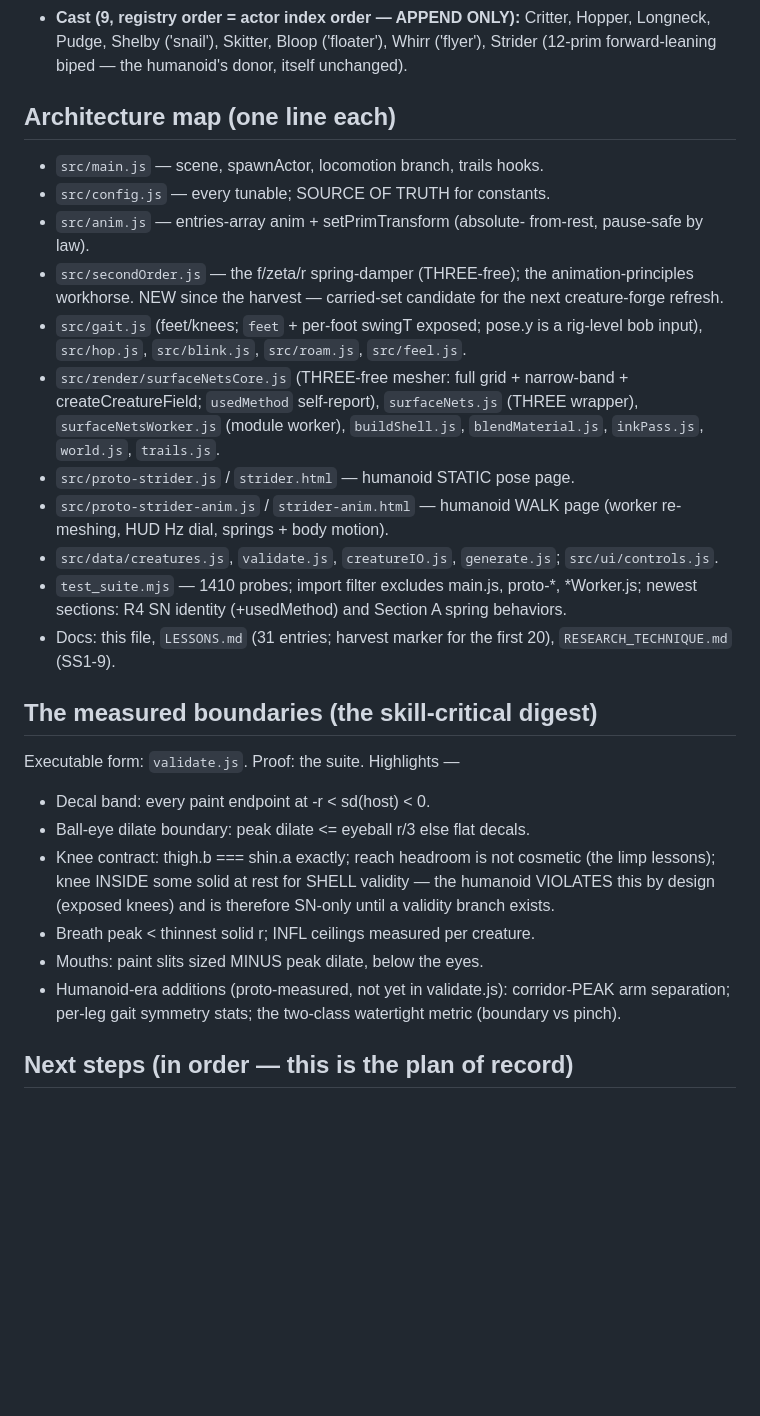
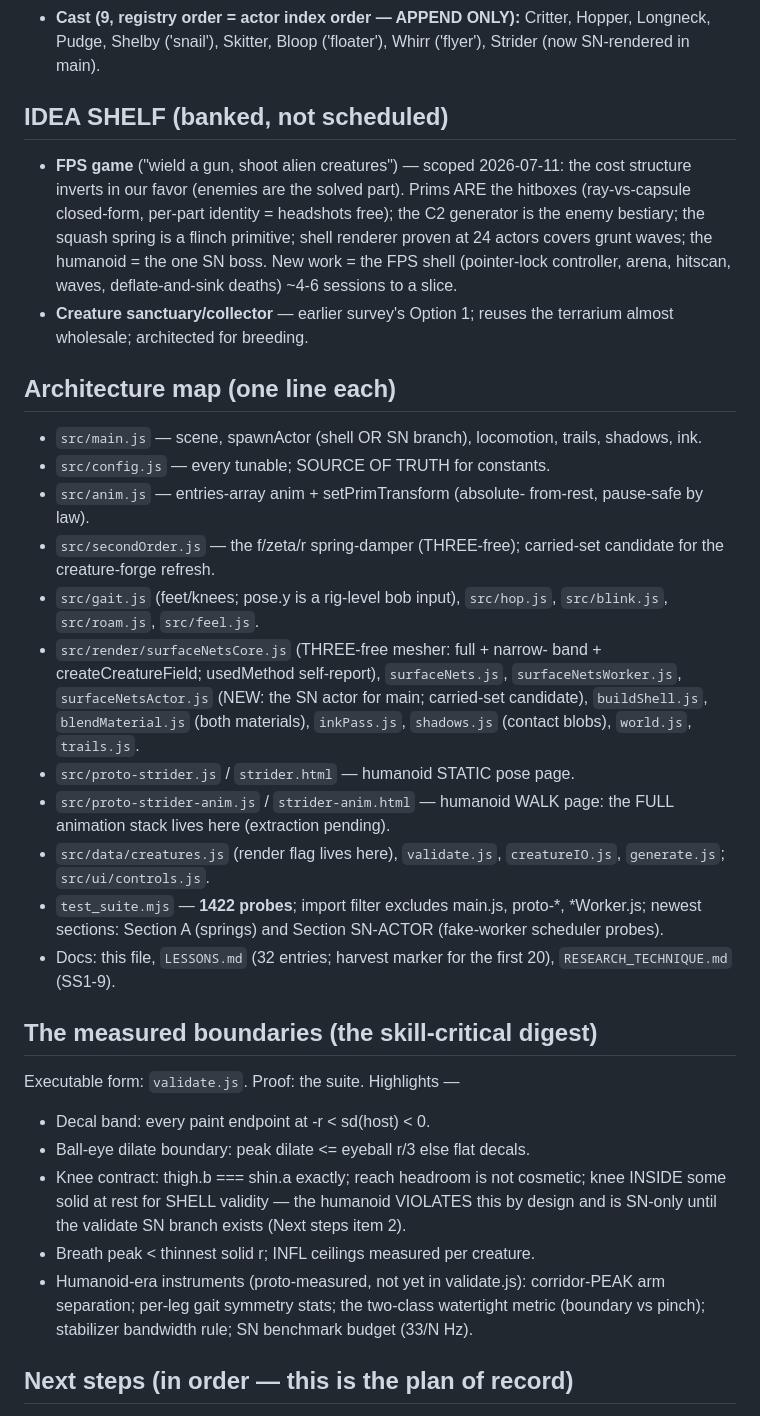
Before and after one commit to Cupcakechan/ExperimentProject, a Markdown page: sdf-blend-shell/PROJECT_HANDOFF.md, the part around one of its changes. Rendered like a GitHub page; blank space fills up the shorter version.

```diff
--- a/sdf-blend-shell/PROJECT_HANDOFF.md
+++ b/sdf-blend-shell/PROJECT_HANDOFF.md
@@ -108,33 +120,44 @@ get the debugging protocol (instrument, one focused fix).
 - **Cast (9, registry order = actor index order — APPEND ONLY):**
   Critter, Hopper, Longneck, Pudge, Shelby ('snail'), Skitter, Bloop
-  ('floater'), Whirr ('flyer'), Strider (12-prim forward-leaning
-  biped — the humanoid's donor, itself unchanged).
+  ('floater'), Whirr ('flyer'), Strider (now SN-rendered in main).
+
+## IDEA SHELF (banked, not scheduled)
+- **FPS game** ("wield a gun, shoot alien creatures") — scoped
+  2026-07-11: the cost structure inverts in our favor (enemies are the
+  solved part). Prims ARE the hitboxes (ray-vs-capsule closed-form,
+  per-part identity = headshots free); the C2 generator is the enemy
+  bestiary; the squash spring is a flinch primitive; shell renderer
+  proven at 24 actors covers grunt waves; the humanoid = the one SN
+  boss. New work = the FPS shell (pointer-lock controller, arena,
+  hitscan, waves, deflate-and-sink deaths) ~4-6 sessions to a slice.
+- **Creature sanctuary/collector** — earlier survey's Option 1;
+  reuses the terrarium almost wholesale; architected for breeding.
 
 ## Architecture map (one line each)
-- `src/main.js` — scene, spawnActor, locomotion branch, trails hooks.
+- `src/main.js` — scene, spawnActor (shell OR SN branch), locomotion,
+  trails, shadows, ink.
 - `src/config.js` — every tunable; SOURCE OF TRUTH for constants.
 - `src/anim.js` — entries-array anim + setPrimTransform (absolute-
   from-rest, pause-safe by law).
-- `src/secondOrder.js` — the f/zeta/r spring-damper (THREE-free); the
-  animation-principles workhorse. NEW since the harvest — carried-set
-  candidate for the next creature-forge refresh.
-- `src/gait.js` (feet/knees; `feet` + per-foot swingT exposed;
-  pose.y is a rig-level bob input), `src/hop.js`, `src/blink.js`,
-  `src/roam.js`, `src/feel.js`.
-- `src/render/surfaceNetsCore.js` (THREE-free mesher: full grid +
-  narrow-band + createCreatureField; `usedMethod` self-report),
-  `surfaceNets.js` (THREE wrapper), `surfaceNetsWorker.js` (module
-  worker), `buildShell.js`, `blendMaterial.js`, `inkPass.js`,
-  `world.js`, `trails.js`.
+- `src/secondOrder.js` — the f/zeta/r spring-damper (THREE-free);
+  carried-set candidate for the creature-forge refresh.
+- `src/gait.js` (feet/knees; pose.y is a rig-level bob input),
+  `src/hop.js`, `src/blink.js`, `src/roam.js`, `src/feel.js`.
+- `src/render/surfaceNetsCore.js` (THREE-free mesher: full + narrow-
+  band + createCreatureField; usedMethod self-report),
+  `surfaceNets.js`, `surfaceNetsWorker.js`,
+  `surfaceNetsActor.js` (NEW: the SN actor for main; carried-set
+  candidate), `buildShell.js`, `blendMaterial.js` (both materials),
+  `inkPass.js`, `shadows.js` (contact blobs), `world.js`, `trails.js`.
 - `src/proto-strider.js` / `strider.html` — humanoid STATIC pose page.
 - `src/proto-strider-anim.js` / `strider-anim.html` — humanoid WALK
-  page (worker re-meshing, HUD Hz dial, springs + body motion).
-- `src/data/creatures.js`, `validate.js`, `creatureIO.js`,
-  `generate.js`; `src/ui/controls.js`.
-- `test_suite.mjs` — 1410 probes; import filter excludes main.js,
-  proto-*, *Worker.js; newest sections: R4 SN identity (+usedMethod)
-  and Section A spring behaviors.
-- Docs: this file, `LESSONS.md` (31 entries; harvest marker for the
+  page: the FULL animation stack lives here (extraction pending).
+- `src/data/creatures.js` (render flag lives here), `validate.js`,
+  `creatureIO.js`, `generate.js`; `src/ui/controls.js`.
+- `test_suite.mjs` — **1422 probes**; import filter excludes main.js,
+  proto-*, *Worker.js; newest sections: Section A (springs) and
+  Section SN-ACTOR (fake-worker scheduler probes).
+- Docs: this file, `LESSONS.md` (32 entries; harvest marker for the
   first 20), `RESEARCH_TECHNIQUE.md` (SS1-9).
 
 ## The measured boundaries (the skill-critical digest)
@@ -142,13 +165,13 @@ Executable form: `validate.js`. Proof: the suite. Highlights —
 - Decal band: every paint endpoint at -r < sd(host) < 0.
 - Ball-eye dilate boundary: peak dilate <= eyeball r/3 else flat decals.
 - Knee contract: thigh.b === shin.a exactly; reach headroom is not
-  cosmetic (the limp lessons); knee INSIDE some solid at rest for
-  SHELL validity — the humanoid VIOLATES this by design (exposed
-  knees) and is therefore SN-only until a validity branch exists.
+  cosmetic; knee INSIDE some solid at rest for SHELL validity — the
+  humanoid VIOLATES this by design and is SN-only until the validate
+  SN branch exists (Next steps item 2).
 - Breath peak < thinnest solid r; INFL ceilings measured per creature.
-- Mouths: paint slits sized MINUS peak dilate, below the eyes.
-- Humanoid-era additions (proto-measured, not yet in validate.js):
+- Humanoid-era instruments (proto-measured, not yet in validate.js):
   corridor-PEAK arm separation; per-leg gait symmetry stats; the
-  two-class watertight metric (boundary vs pinch).
+  two-class watertight metric (boundary vs pinch); stabilizer
+  bandwidth rule; SN benchmark budget (33/N Hz).
 
 ## Next steps (in order — this is the plan of record)
```
Also changed, not shown: other parts of sdf-blend-shell/PROJECT_HANDOFF.md (+132 -116 lines), sdf-blend-shell/LESSONS.md (+19 -0 lines).
